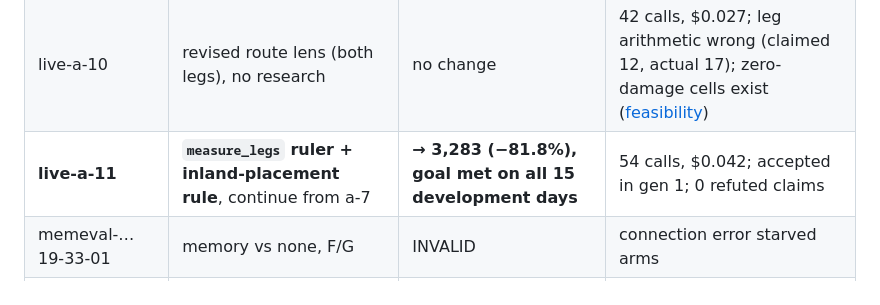
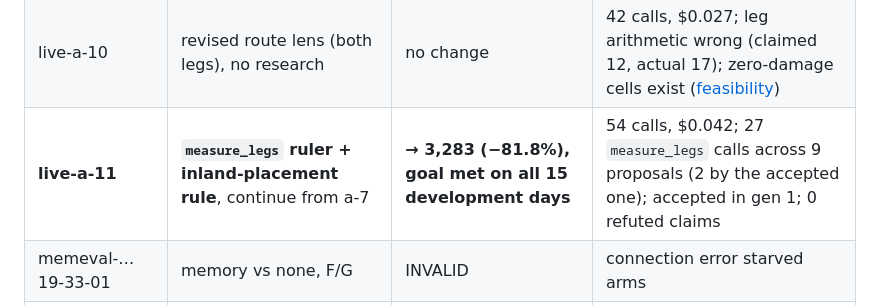
Before and after one commit to benikigai/factory-n1, a Markdown page: docs/specs/factory-n1.md, the part around the change. Rendered like a GitHub page.

Commit message:
Spec: run 11 made 27 ruler calls across nine proposals

```diff
--- a/docs/specs/factory-n1.md
+++ b/docs/specs/factory-n1.md
@@ -116,7 +116,7 @@ Deliberately not used: NemoClaw/OpenShell (sandbox infrastructure, off the criti
 | live-a-8 | continue from a-7, 3 draft tests | no change | duplicates; 49% cache hits |
 | live-a-9 | continue from a-7, ROUTE FIXER lens, no research | no change | damage moved to the pack→ship leg; 429s from research handled |
 | live-a-10 | revised route lens (both legs), no research | no change | 42 calls, $0.027; leg arithmetic wrong (claimed 12, actual 17); zero-damage cells exist ([feasibility](../evidence/zero-damage-feasibility.md)) |
-| **live-a-11** | **`measure_legs` ruler + inland-placement rule**, continue from a-7 | **→ 3,283 (−81.8%), goal met on all 15 development days** | 54 calls, $0.042; accepted in gen 1; 0 refuted claims |
+| **live-a-11** | **`measure_legs` ruler + inland-placement rule**, continue from a-7 | **→ 3,283 (−81.8%), goal met on all 15 development days** | 54 calls, $0.042; 27 `measure_legs` calls across 9 proposals (2 by the accepted one); accepted in gen 1; 0 refuted claims |
 | memeval-…19-33-01 | memory vs none, F/G | INVALID | connection error starved arms |
 | **memeval-…19-41-04** | memory vs none, F/G | **0W/0T/4L** | valid negative result |
 
```
